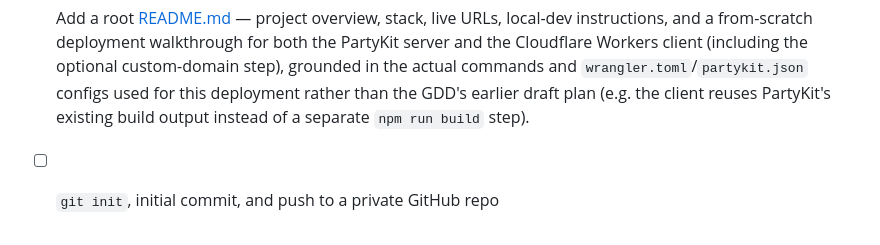
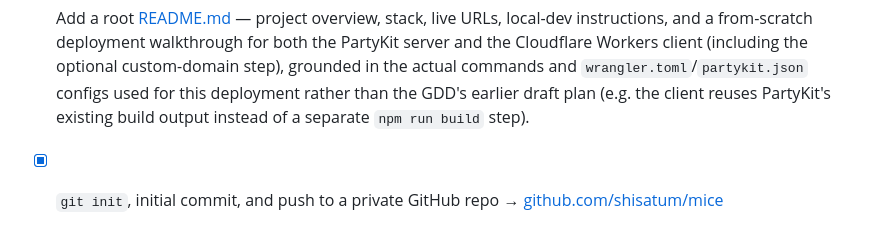
Before and after one commit to shisatum/mice, a Markdown page: TODO.md, the part around the change. GitHub-like rendering.

Commit message:
Mark GitHub repo prep as complete in TODO.md

```diff
--- a/TODO.md
+++ b/TODO.md
@@ -140,4 +140,4 @@ Chronological checklist mirroring the GDD's "Recommended Build Order" ([gdd_part
 
 - [x] Add a root [.gitignore](.gitignore) — covers `node_modules/`, the PartyKit-generated `server/public/dist/` build output, local tool state (`server/.partykit/`, `server/.wrangler/`), env files, and OS/log cruft. Replaces the scaffold-generated `server/.gitignore` (which had garbled patterns like `_.log`) with one canonical file; `server/.vscode/` is deliberately kept (it's scaffold-provided project config — `partykit.json` schema association and PartyKit debugger attach settings — not personal editor state).
 - [x] Add a root [README.md](README.md) — project overview, stack, live URLs, local-dev instructions, and a from-scratch deployment walkthrough for both the PartyKit server and the Cloudflare Workers client (including the optional custom-domain step), grounded in the actual commands and `wrangler.toml`/`partykit.json` configs used for this deployment rather than the GDD's earlier draft plan (e.g. the client reuses PartyKit's existing build output instead of a separate `npm run build` step).
-- [ ] `git init`, initial commit, and push to a private GitHub repo
+- [x] `git init`, initial commit, and push to a private GitHub repo → [github.com/shisatum/mice](https://github.com/shisatum/mice)
```
